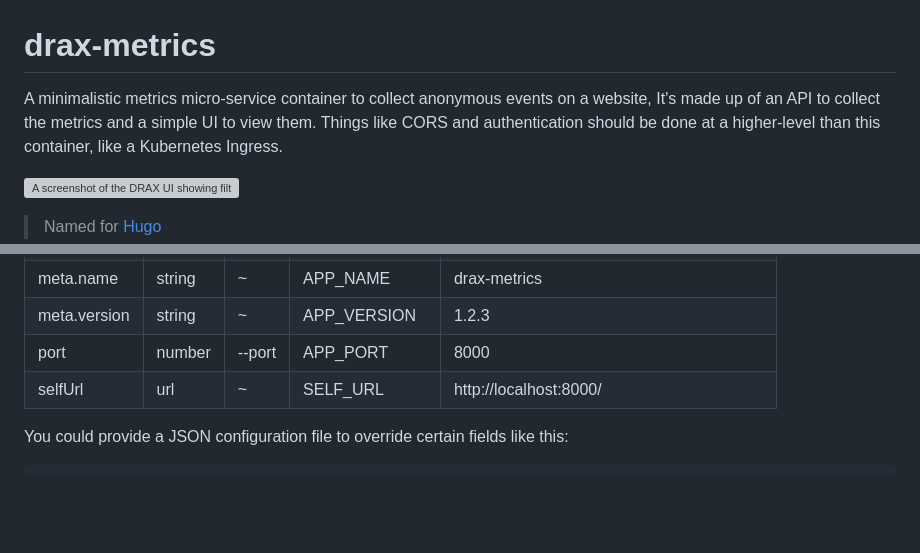
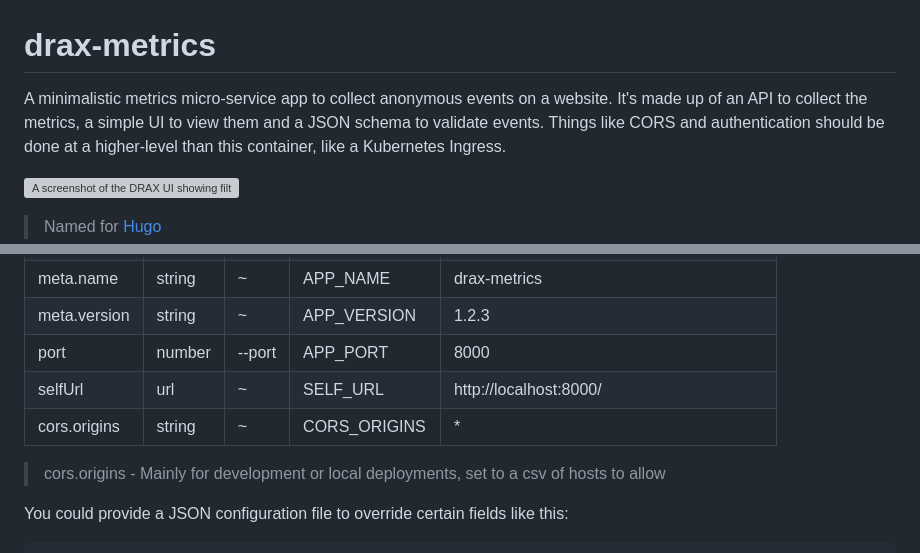
Before and after one commit to robb-j/drax-metrics, a Markdown page: README.md, 2 parts joined by grey strips. Drawn GitHub-style; blank space fills up the shorter version; grey boxes are pictures that could not be loaded.

```diff
--- a/README.md
+++ b/README.md
@@ -1,7 +1,7 @@
 # drax-metrics
 
-A minimalistic metrics micro-service container to collect anonymous events on a website,
-It's made up of an API to collect the metrics and a simple UI to view them.
+A minimalistic metrics micro-service app to collect anonymous events on a website.
+It's made up of an API to collect the metrics, a simple UI to view them and a JSON schema to validate events.
 Things like CORS and authentication should be done at a higher-level than this container, like a Kubernetes Ingress.
 
 ![A screenshot of the DRAX UI showing filtering events](./assets/screenshot.webp)
@@ -23,6 +23,9 @@ The configuration is self-documenting and with the repo checked-out, you can get
 | meta.version | string | ~      | APP_VERSION  | 1.2.3                                      |
 | port         | number | --port | APP_PORT     | 8000                                       |
 | selfUrl      | url    | ~      | SELF_URL     | http://localhost:8000/                     |
+| cors.origins | string | ~      | CORS_ORIGINS | *                                          |
+
+> cors.origins - Mainly for development or local deployments, set to a csv of hosts to allow
 
 You could provide a JSON configuration file to override certain fields like this:
 
```
Also changed, not shown: other parts of README.md (+22 -10 lines).
